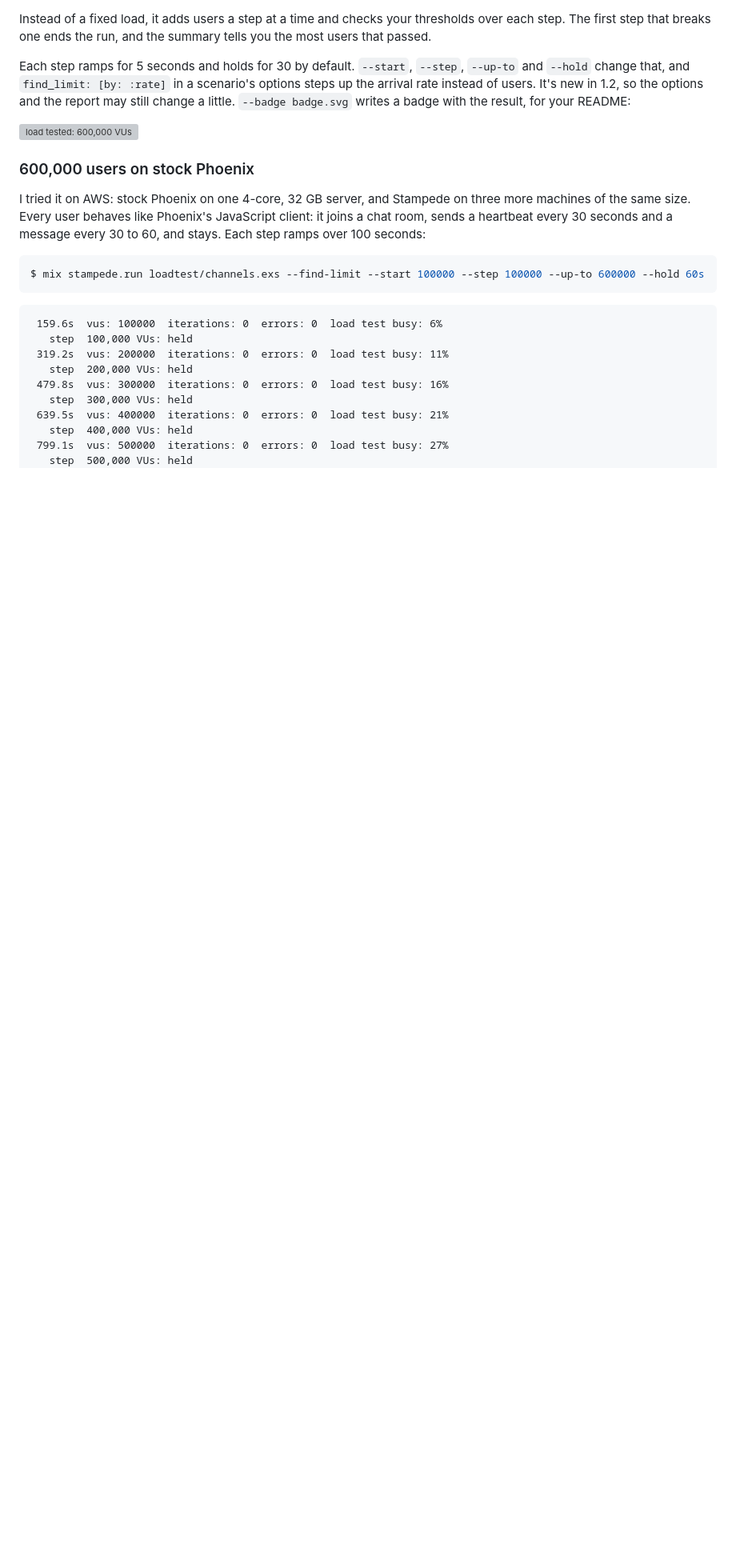
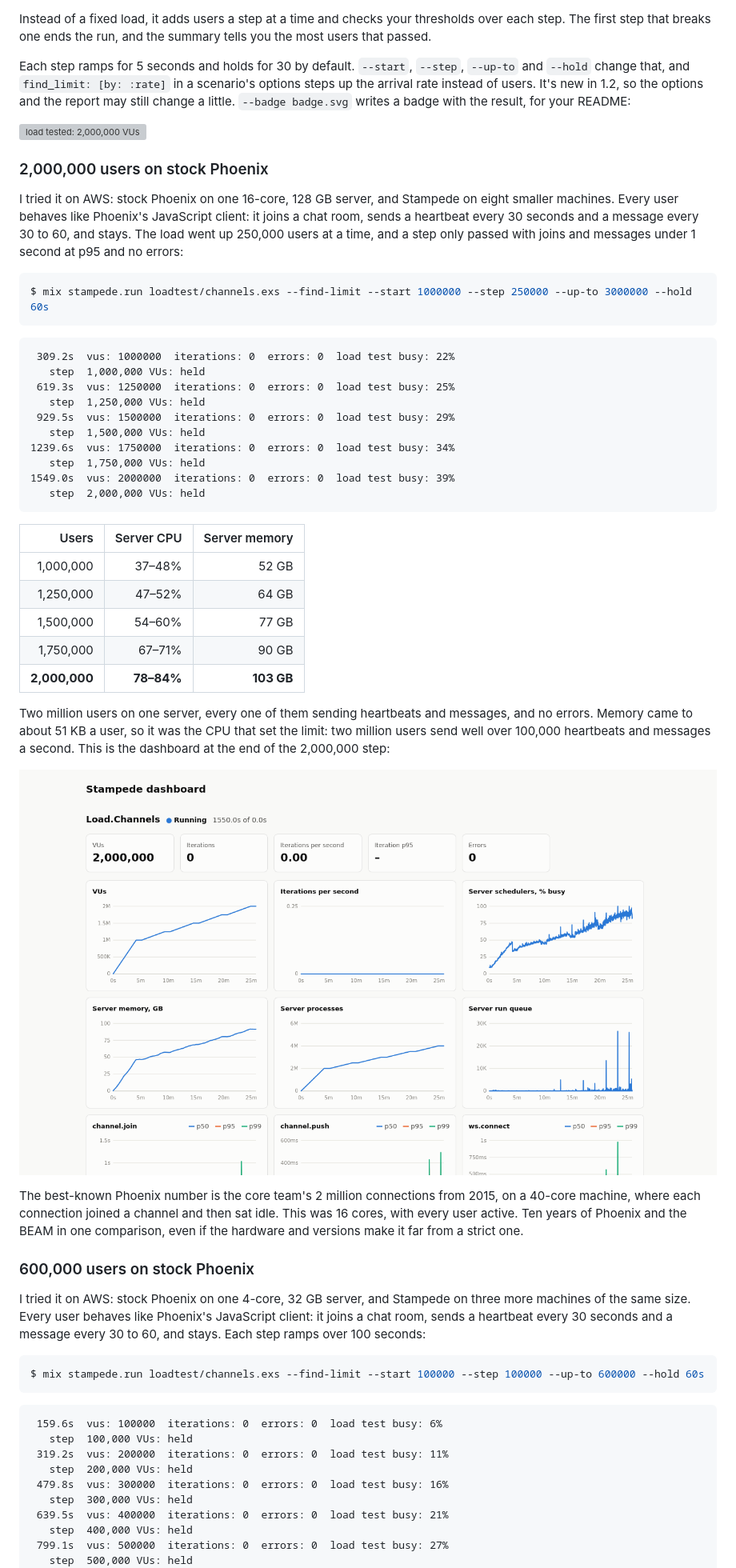
Before and after one commit to mandar1045/stampede, a Markdown page: README.md, the part around the change printed below. Shown: that part at 80% size. Drawn GitHub-style; pictures changed too: assets/benchmark-2m.png (added); blank space fills up the shorter version; grey boxes are pictures that could not be loaded.

Commit message:
Hold 2,000,000 users on one 16-core Phoenix server

````diff
--- a/README.md
+++ b/README.md
@@ -162,7 +163,53 @@ in a scenario's options steps up the arrival rate instead of users.
 It's new in 1.2, so the options and the report may still change a little.
 `--badge badge.svg` writes a badge with the result, for your README:
 
-![load tested: 600,000 VUs](https://raw.githubusercontent.com/mandar1045/stampede/main/assets/badge-600k.svg)
+![load tested: 2,000,000 VUs](https://raw.githubusercontent.com/mandar1045/stampede/main/assets/badge-2m.svg)
+
+### 2,000,000 users on stock Phoenix
+
+I tried it on AWS: stock Phoenix on one 16-core, 128 GB server, and Stampede on
+eight smaller machines. Every user behaves like Phoenix's JavaScript client: it
+joins a chat room, sends a heartbeat every 30 seconds and a message every 30 to
+60, and stays. The load went up 250,000 users at a time, and a step only passed
+with joins and messages under 1 second at p95 and no errors:
+
+```console
+$ mix stampede.run loadtest/channels.exs --find-limit --start 1000000 --step 250000 --up-to 3000000 --hold 60s
+```
+
+```
+ 309.2s  vus: 1000000  iterations: 0  errors: 0  load test busy: 22%
+   step  1,000,000 VUs: held
+ 619.3s  vus: 1250000  iterations: 0  errors: 0  load test busy: 25%
+   step  1,250,000 VUs: held
+ 929.5s  vus: 1500000  iterations: 0  errors: 0  load test busy: 29%
+   step  1,500,000 VUs: held
+1239.6s  vus: 1750000  iterations: 0  errors: 0  load test busy: 34%
+   step  1,750,000 VUs: held
+1549.0s  vus: 2000000  iterations: 0  errors: 0  load test busy: 39%
+   step  2,000,000 VUs: held
+```
+
+| Users | Server CPU | Server memory |
+|---:|---:|---:|
+| 1,000,000 | 37–48% | 52 GB |
+| 1,250,000 | 47–52% | 64 GB |
+| 1,500,000 | 54–60% | 77 GB |
+| 1,750,000 | 67–71% | 90 GB |
+| **2,000,000** | **78–84%** | **103 GB** |
+
+Two million users on one server, every one of them sending heartbeats and
+messages, and no errors. Memory came to about 51 KB a user, so it was the CPU
+that set the limit: two million users send well over 100,000 heartbeats and
+messages a second. This is the dashboard at the end of the 2,000,000 step:
+
+![The dashboard at 2,000,000 users, with the server's own CPU, memory and processes](https://raw.githubusercontent.com/mandar1045/stampede/main/assets/benchmark-2m.png)
+
+The best-known Phoenix number is the core team's 2 million connections from
+2015, on a 40-core machine, where each connection joined a channel and then sat
+idle. This was 16 cores, with every user active. Ten years of Phoenix and the
+BEAM in one comparison, even if the hardware and versions make it far from a
+strict one.
 
 ### 600,000 users on stock Phoenix
 
````
Also changed, not shown: other parts of README.md (+8 -9 lines), bench/million/README.md (+49 -8 lines), 15 other files.
